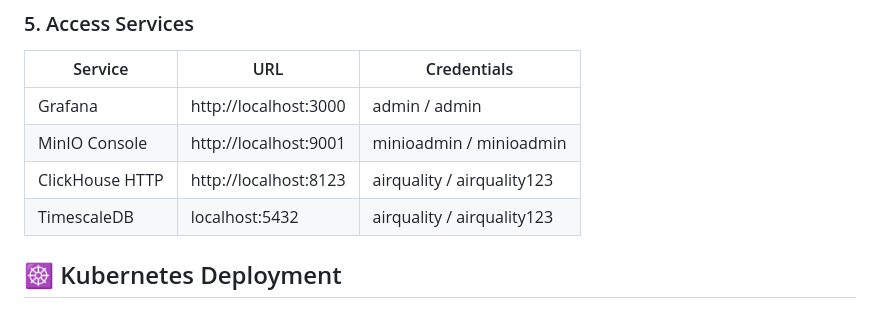
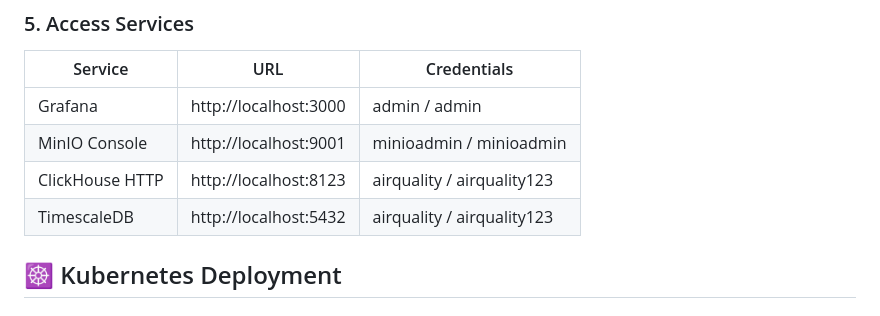
Before and after one commit to hunganh1310/20251-IT4931-Big-Data, a Markdown page: README.md, the part around the change. GitHub-like rendering.

Commit message:
Fix TimescaleDB connection URL format in README.md

```diff
--- a/README.md
+++ b/README.md
@@ -214,7 +214,7 @@ python scripts/run_analytics_daily.py
 | Grafana | http://localhost:3000 | admin / admin |
 | MinIO Console | http://localhost:9001 | minioadmin / minioadmin |
 | ClickHouse HTTP | http://localhost:8123 | airquality / airquality123 |
-| TimescaleDB | localhost:5432 | airquality / airquality123 |
+| TimescaleDB | http://localhost:5432 | airquality / airquality123 |
 
 ## ☸️ Kubernetes Deployment
 
```
